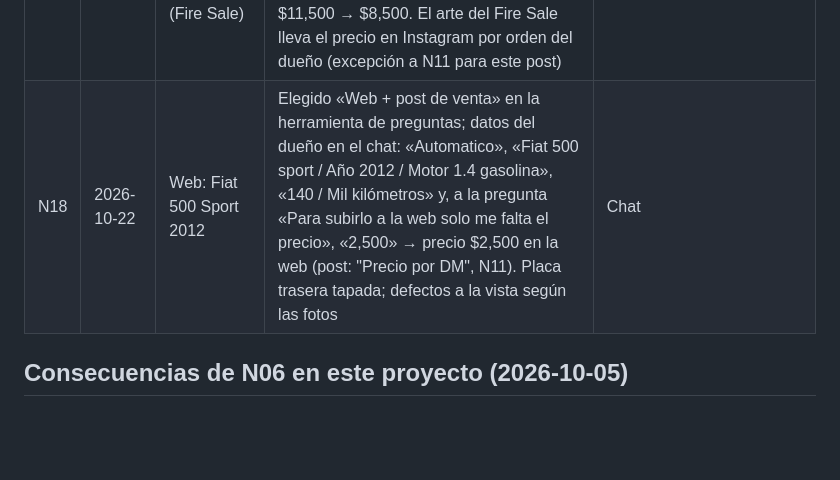
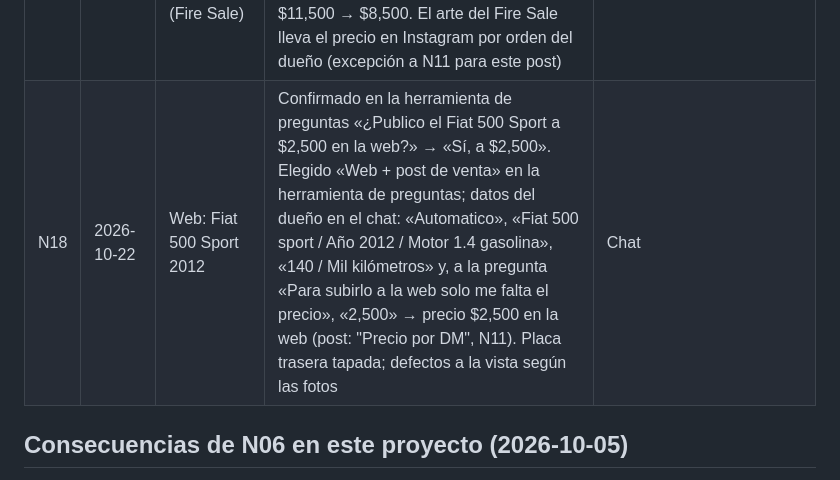
Before and after one commit to joseq11692-boop/JosefineAuto, a Markdown page: docs/normas.md, the part around the change. Rendered like a GitHub page; blank space fills up the shorter version.

Commit message:
N18: el dueño confirma el precio del Fiat 500 ($2,500)
Co-Authored-By: Claude Opus 5.5 <noreply@anthropic.com>
Claude-Session: https://claude.ai/code/session_01Waia73eHNWtSrif5AzmwHD

```diff
--- a/docs/normas.md
+++ b/docs/normas.md
@@ -22,7 +22,7 @@ Lo que está aquí no se vuelve a preguntar. Si dos normas chocan, manda la más
 | N15 | 2026-10-18 | Web: Geely Coolray 2026 | Confirmado por el dueño en la herramienta de preguntas: «Sí, a $12,000». Pedido: «Geely Coolray automatico 2026 12 mil dolares hacer post para instagram y subir a la web 3 mil 200 kms» → precio $12,000, 3,200 km, automática, año 2026 en la web (el post sigue "Precio por DM", como N11). Placa trasera tapada con la de Josefine. Asientos: «Pon solo asientos de cuero» | Chat |
 | N16 | 2026-10-18 | Web pública: «auto», no «carro» | «En la pagina web sustituye todas las veces que diga carro por auto» → todo el texto visible de la web y las guías dice "auto(s)". No se tocan clases, ids, rutas ni enlaces de guías (romperían enlaces). Guardián 11 del gate. El kit de Instagram y la app interna no son "la página web": siguen igual hasta que el dueño diga | Chat |
 | N17 | 2026-10-21 | Web: BMW X3 a $8,500 (Fire Sale) | «Quiero que me hagas un arte parecido al del bmw x3 diciendo fire sale, precio especial de 8,500 por tiempo limitado» + herramienta de preguntas: «Bajar web a $8,500» → precio del X3 en la web $11,500 → $8,500. El arte del Fire Sale lleva el precio en Instagram por orden del dueño (excepción a N11 para este post) | Chat |
-| N18 | 2026-10-22 | Web: Fiat 500 Sport 2012 | Elegido «Web + post de venta» en la herramienta de preguntas; datos del dueño en el chat: «Automatico», «Fiat 500 sport / Año 2012 / Motor 1.4 gasolina», «140 / Mil kilómetros» y, a la pregunta «Para subirlo a la web solo me falta el precio», «2,500» → precio $2,500 en la web (post: "Precio por DM", N11). Placa trasera tapada; defectos a la vista según las fotos | Chat |
+| N18 | 2026-10-22 | Web: Fiat 500 Sport 2012 | Confirmado en la herramienta de preguntas «¿Publico el Fiat 500 Sport a $2,500 en la web?» → «Sí, a $2,500». Elegido «Web + post de venta» en la herramienta de preguntas; datos del dueño en el chat: «Automatico», «Fiat 500 sport / Año 2012 / Motor 1.4 gasolina», «140 / Mil kilómetros» y, a la pregunta «Para subirlo a la web solo me falta el precio», «2,500» → precio $2,500 en la web (post: "Precio por DM", N11). Placa trasera tapada; defectos a la vista según las fotos | Chat |
 
 ## Consecuencias de N06 en este proyecto (2026-10-05)
 - Gate `herramientas/check.py` en hook Stop y pre-push; lista `PENDIENTE-DUENO.md`; este registro; `CONTINUAR.md`; `IDEAS.md`; agente revisor.
```
